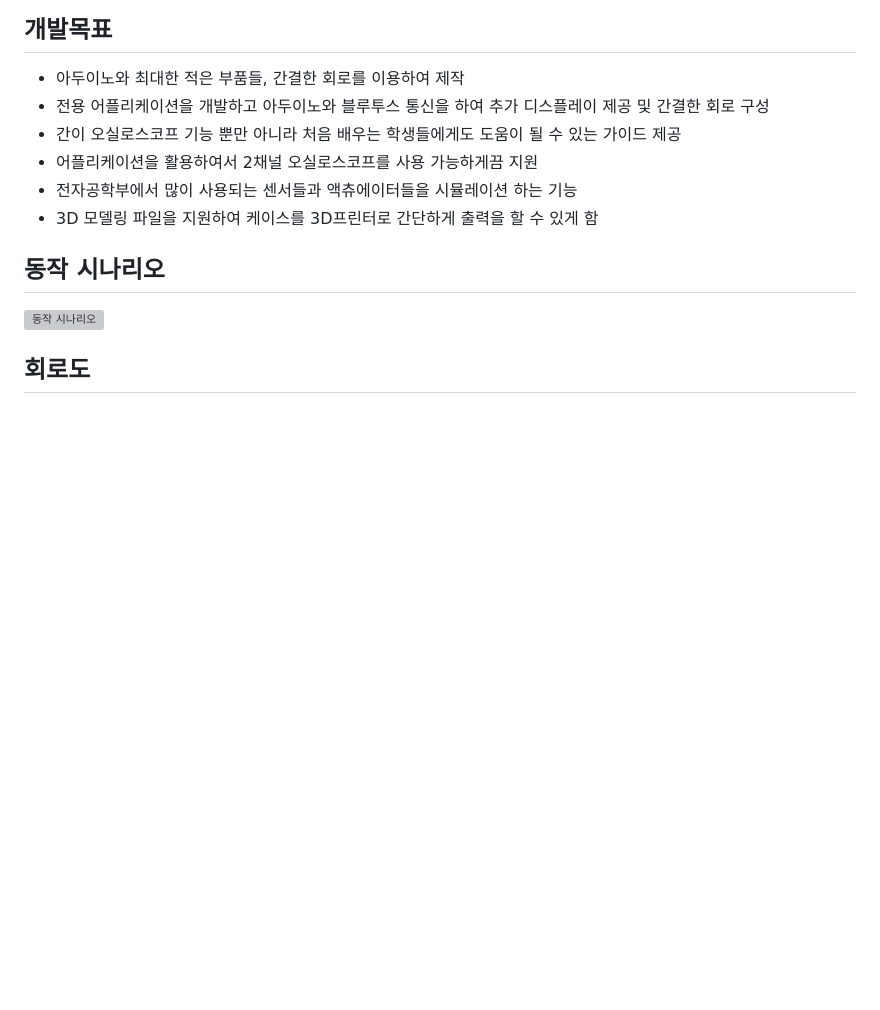
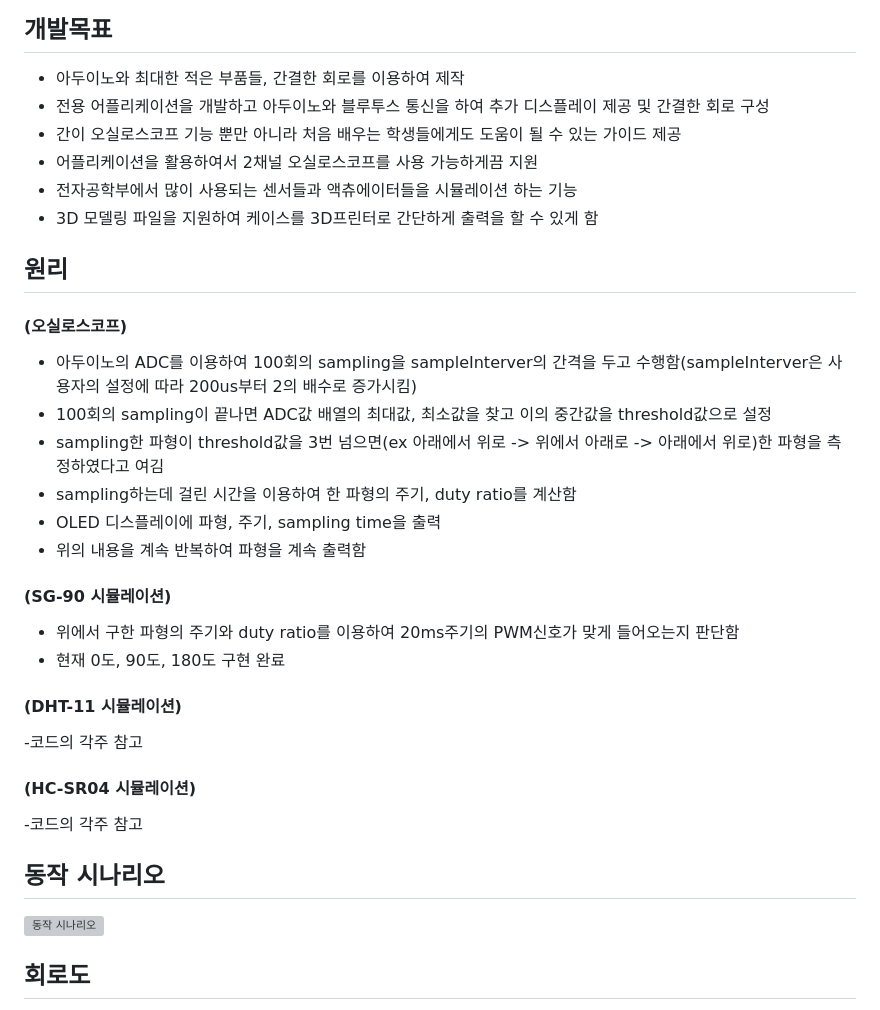
Before and after one commit to StrongThrow/ArduinoOscilloscope, a Markdown page: README.md, the part around the change. Drawn GitHub-style; blank space fills up the shorter version; grey boxes are pictures that could not be loaded.

```diff
--- a/README.md
+++ b/README.md
@@ -22,6 +22,28 @@
 - 어플리케이션을 활용하여서 2채널 오실로스코프를 사용 가능하게끔 지원
 - 전자공학부에서 많이 사용되는 센서들과 액츄에이터들을 시뮬레이션 하는 기능
 - 3D 모델링 파일을 지원하여 케이스를 3D프린터로 간단하게 출력을 할 수 있게 함
+
+## 원리
+
+#### (오실로스코프)
+- 아두이노의 ADC를 이용하여 100회의 sampling을 sampleInterver의 간격을 두고 수행함(sampleInterver은 사용자의 설정에 따라 200us부터 2의 배수로 증가시킴)
+- 100회의 sampling이 끝나면 ADC값 배열의 최대값, 최소값을 찾고 이의 중간값을 threshold값으로 설정
+- sampling한 파형이 threshold값을 3번 넘으면(ex 아래에서 위로 -> 위에서 아래로 -> 아래에서 위로)한 파형을 측정하였다고 여김
+- sampling하는데 걸린 시간을 이용하여 한 파형의 주기, duty ratio를 계산함
+- OLED 디스플레이에 파형, 주기, sampling time을 출력
+- 위의 내용을 계속 반복하여 파형을 계속 출력함
+
+#### (SG-90 시뮬레이션)
+- 위에서 구한 파형의 주기와 duty ratio를 이용하여 20ms주기의 PWM신호가 맞게 들어오는지 판단함
+- 현재 0도, 90도, 180도 구현 완료
+
+#### (DHT-11 시뮬레이션)
+-코드의 각주 참고
+
+#### (HC-SR04 시뮬레이션)
+-코드의 각주 참고
+
+
 
 ## 동작 시나리오
 
```
